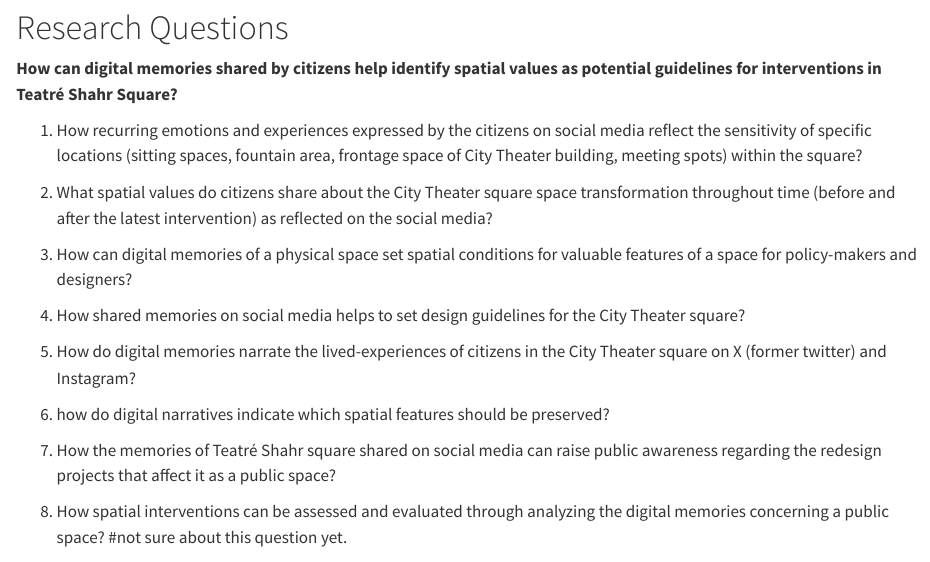
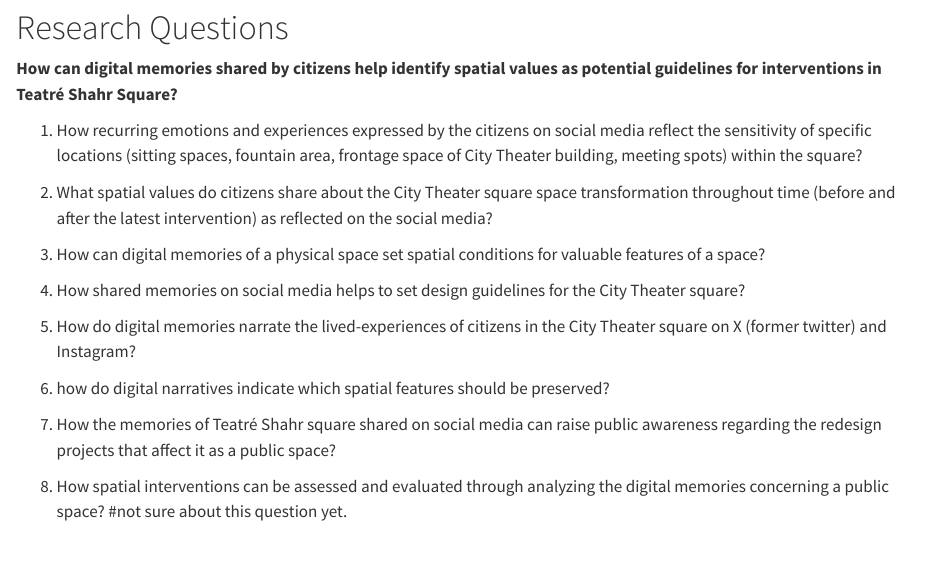
Before and after one commit to ssaffarzadeh/UrbanDigitalMemory, a Quarto document (report.qmd): the page in a window 1100 px wide, from 3020 px down. Rendered offline with R 4.5, knitr and Pandoc in place of Quarto, with nearby package versions.

Commit message:
updated r question 3

```diff
--- a/report.qmd
+++ b/report.qmd
@@ -79,7 +79,7 @@
 
 2.  What spatial values do citizens share about the City Theater square space transformation throughout time (before and after the latest intervention) as reflected on the social media?
 
-3.  How can digital memories of a physical space set spatial conditions for valuable features of a space for policy-makers and designers?
+3.  How can digital memories of a physical space set spatial conditions for valuable features of a space?
 
 4.  How shared memories on social media helps to set design guidelines for the City Theater square?
 
```
